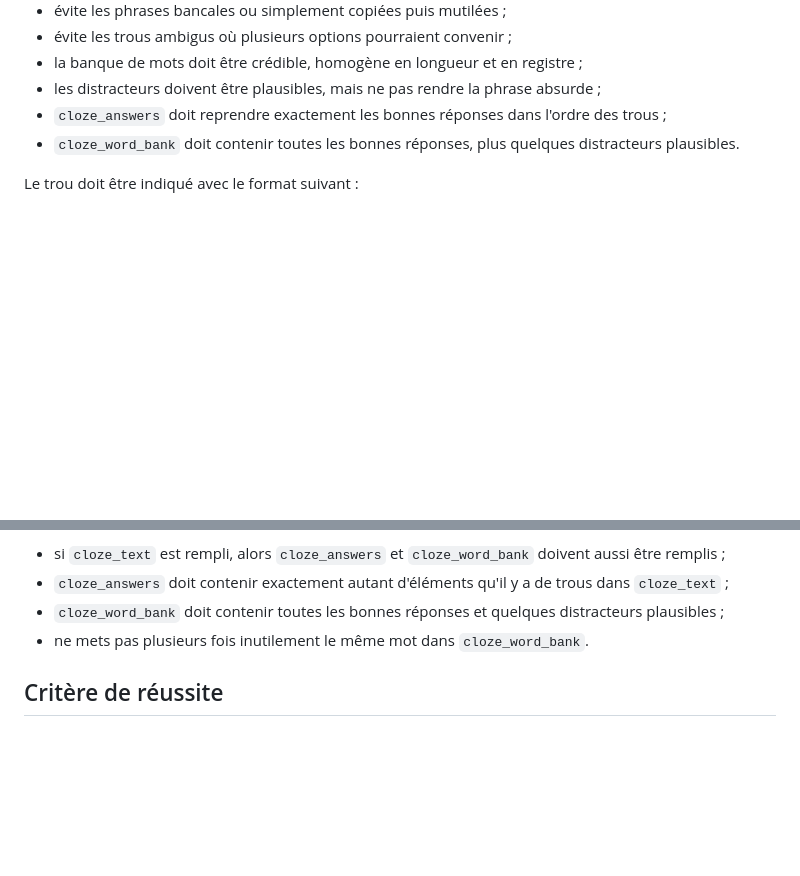
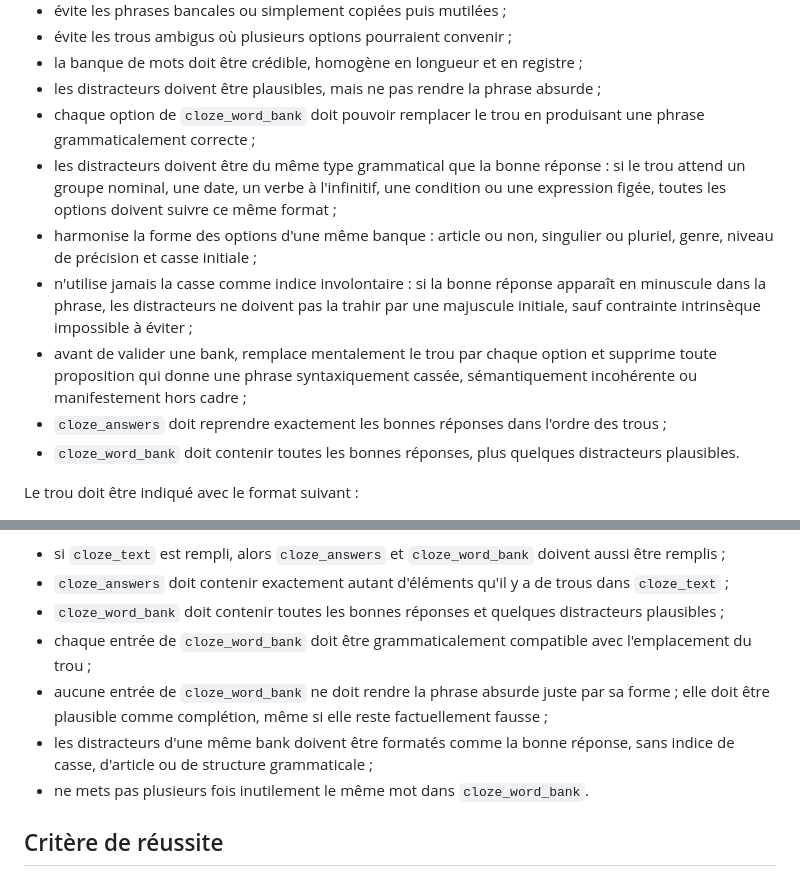
Before and after one commit to Morg9864/memflow_app, a Markdown page: prompt_csv_memflow_neutre.md, 2 parts joined by grey strips. Rendered like a GitHub page; blank space fills up the shorter version.

Commit message:
feat: enhance cloze question guidelines for grammatical consistency and distractor quality

```diff
--- a/prompt_csv_memflow_neutre.md
+++ b/prompt_csv_memflow_neutre.md
@@ -142,6 +142,11 @@ Règles de qualité pour les textes à trous :
 - évite les trous ambigus où plusieurs options pourraient convenir ;
 - la banque de mots doit être crédible, homogène en longueur et en registre ;
 - les distracteurs doivent être plausibles, mais ne pas rendre la phrase absurde ;
+- chaque option de `cloze_word_bank` doit pouvoir remplacer le trou en produisant une phrase grammaticalement correcte ;
+- les distracteurs doivent être du même type grammatical que la bonne réponse : si le trou attend un groupe nominal, une date, un verbe à l'infinitif, une condition ou une expression figée, toutes les options doivent suivre ce même format ;
+- harmonise la forme des options d'une même banque : article ou non, singulier ou pluriel, genre, niveau de précision et casse initiale ;
+- n'utilise jamais la casse comme indice involontaire : si la bonne réponse apparaît en minuscule dans la phrase, les distracteurs ne doivent pas la trahir par une majuscule initiale, sauf contrainte intrinsèque impossible à éviter ;
+- avant de valider une bank, remplace mentalement le trou par chaque option et supprime toute proposition qui donne une phrase syntaxiquement cassée, sémantiquement incohérente ou manifestement hors cadre ;
 - `cloze_answers` doit reprendre exactement les bonnes réponses dans l'ordre des trous ;
 - `cloze_word_bank` doit contenir toutes les bonnes réponses, plus quelques distracteurs plausibles.
 
@@ -218,6 +223,9 @@ Règles strictes spécifiques au texte à trous :
 - si `cloze_text` est rempli, alors `cloze_answers` et `cloze_word_bank` doivent aussi être remplis ;
 - `cloze_answers` doit contenir exactement autant d'éléments qu'il y a de trous dans `cloze_text` ;
 - `cloze_word_bank` doit contenir toutes les bonnes réponses et quelques distracteurs plausibles ;
+- chaque entrée de `cloze_word_bank` doit être grammaticalement compatible avec l'emplacement du trou ;
+- aucune entrée de `cloze_word_bank` ne doit rendre la phrase absurde juste par sa forme ; elle doit être plausible comme complétion, même si elle reste factuellement fausse ;
+- les distracteurs d'une même bank doivent être formatés comme la bonne réponse, sans indice de casse, d'article ou de structure grammaticale ;
 - ne mets pas plusieurs fois inutilement le même mot dans `cloze_word_bank`.
 
 ## Critère de réussite
```
